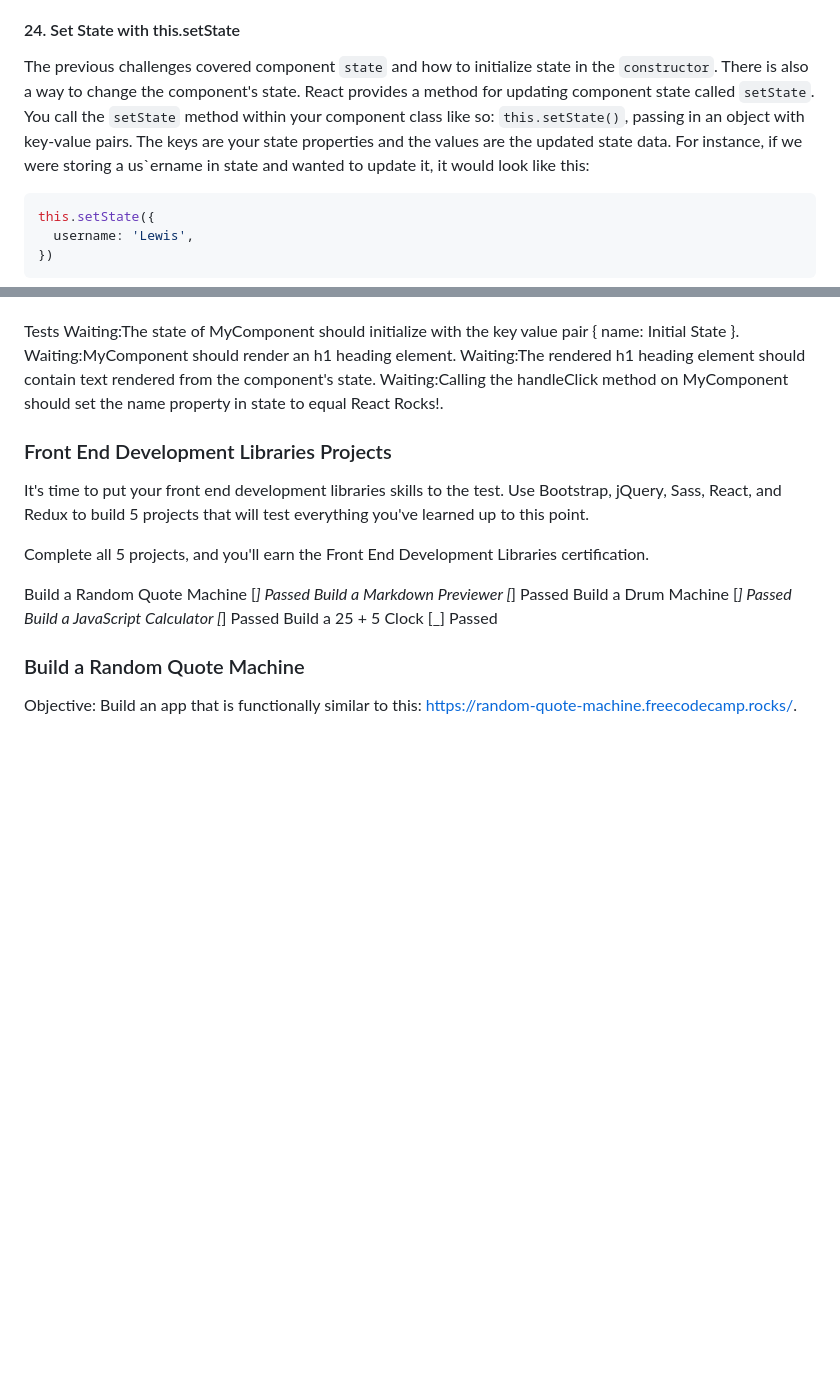
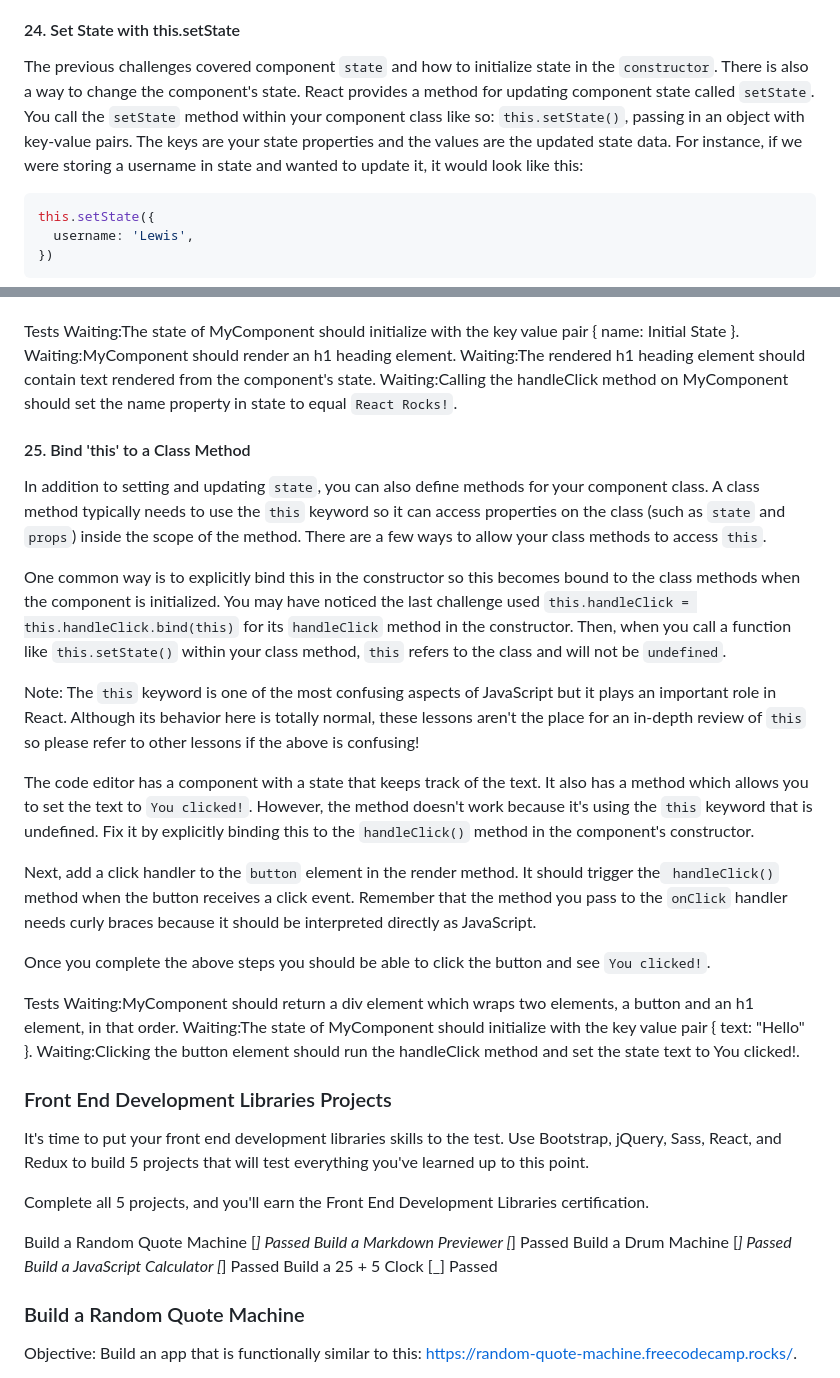
Before and after one commit to TracyChacon/Projects-freeCodeCamp.org, a Markdown page: reference.md, 2 parts joined by grey strips. Rendered like a GitHub page; blank space fills up the shorter version.

Commit message:
React - #25 Bind `this` to a Class Method

````diff
--- a/reference.md
+++ b/reference.md
@@ -1817,7 +1817,7 @@ Waiting:The rendered h1 heading element should contain text rendered from the co
 
 #### 24. Set State with this.setState
 
-The previous challenges covered component `state` and how to initialize state in the `constructor`. There is also a way to change the component's state. React provides a method for updating component state called `setState`. You call the `setState` method within your component class like so: `this.setState()`, passing in an object with key-value pairs. The keys are your state properties and the values are the updated state data. For instance, if we were storing a us`ername in state and wanted to update it, it would look like this:
+The previous challenges covered component `state` and how to initialize state in the `constructor`. There is also a way to change the component's state. React provides a method for updating component state called `setState`. You call the `setState` method within your component class like so: `this.setState()`, passing in an object with key-value pairs. The keys are your state properties and the values are the updated state data. For instance, if we were storing a username in state and wanted to update it, it would look like this:
 
 ```jsx
 this.setState({
@@ -1835,7 +1835,26 @@ Tests
 Waiting:The state of MyComponent should initialize with the key value pair { name: Initial State }.
 Waiting:MyComponent should render an h1 heading element.
 Waiting:The rendered h1 heading element should contain text rendered from the component's state.
-Waiting:Calling the handleClick method on MyComponent should set the name property in state to equal React Rocks!.
+Waiting:Calling the handleClick method on MyComponent should set the name property in state to equal `React Rocks!`.
+
+#### 25. Bind 'this' to a Class Method
+
+In addition to setting and updating `state`, you can also define methods for your component class. A class method typically needs to use the `this` keyword so it can access properties on the class (such as `state` and `props`) inside the scope of the method. There are a few ways to allow your class methods to access `this`.
+
+One common way is to explicitly bind this in the constructor so this becomes bound to the class methods when the component is initialized. You may have noticed the last challenge used `this.handleClick = this.handleClick.bind(this)` for its `handleClick` method in the constructor. Then, when you call a function like `this.setState()` within your class method, `this` refers to the class and will not be `undefined`.
+
+Note: The `this` keyword is one of the most confusing aspects of JavaScript but it plays an important role in React. Although its behavior here is totally normal, these lessons aren't the place for an in-depth review of `this` so please refer to other lessons if the above is confusing!
+
+The code editor has a component with a state that keeps track of the text. It also has a method which allows you to set the text to `You clicked!`. However, the method doesn't work because it's using the `this` keyword that is undefined. Fix it by explicitly binding this to the `handleClick()` method in the component's constructor.
+
+Next, add a click handler to the `button` element in the render method. It should trigger the` handleClick()` method when the button receives a click event. Remember that the method you pass to the `onClick` handler needs curly braces because it should be interpreted directly as JavaScript.
+
+Once you complete the above steps you should be able to click the button and see `You clicked!`.
+
+Tests
+Waiting:MyComponent should return a div element which wraps two elements, a button and an h1 element, in that order.
+Waiting:The state of MyComponent should initialize with the key value pair { text: "Hello" }.
+Waiting:Clicking the button element should run the handleClick method and set the state text to You clicked!.
 
 ### Front End Development Libraries Projects
 
````
